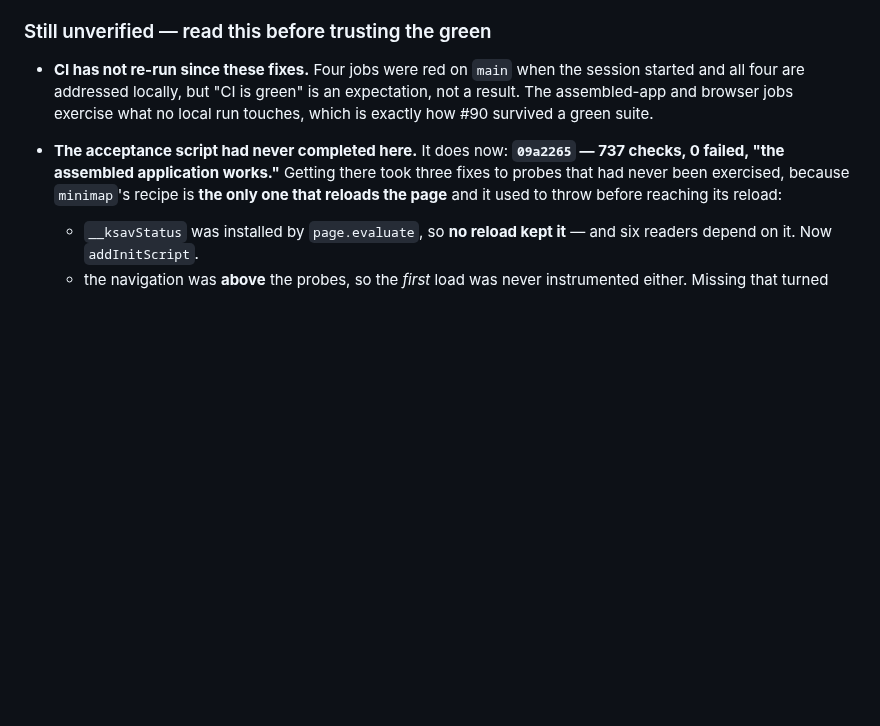
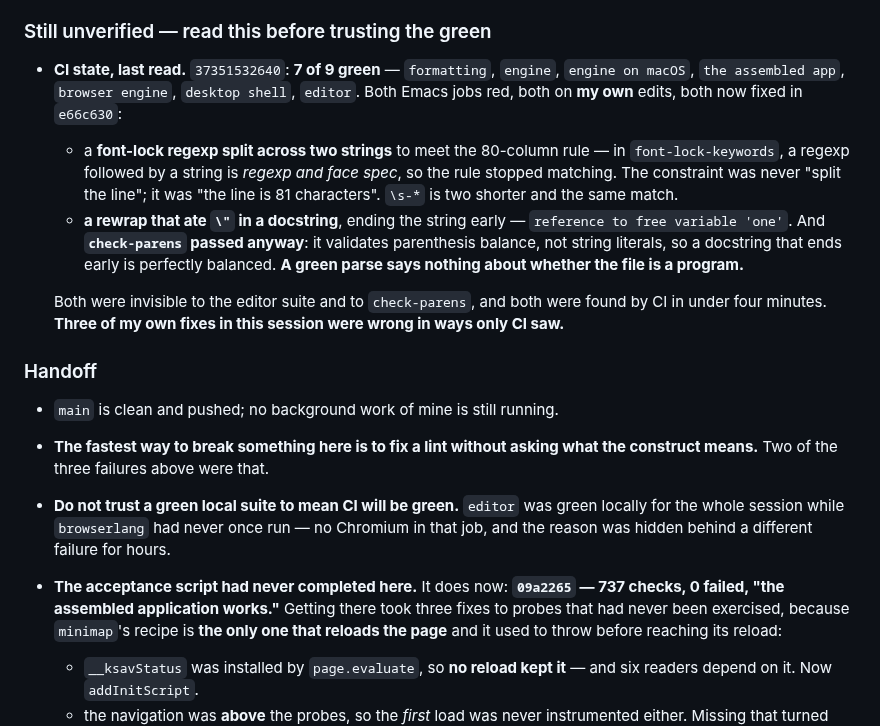
Before and after one commit to SYKhayyat/ksav, a Markdown page: PLAN.md, the part around the change. GitHub-like rendering; blank space fills up the shorter version.

Commit message:
docs: PLAN.md — CI state at handoff, and the two CI-only failures that were mine
Records that the last full CI read was **7 of 9 green**, with both Emacs jobs red on my own
edits and both since fixed.

The transferable part is the shape of those failures. **Three of my own fixes in this session
were wrong in ways only CI saw**, and two were the same mistake: fixing a lint without asking
what the construct means.

- a **font-lock regexp split across two strings** to meet the 80-column rule. In
  `font-lock-keywords`, a regexp followed by a string is *regexp and face spec*. The constraint
  was never "split the line" — it was "the line is 81 characters", and `\\s-*` is two shorter
  and the same match.
- **a rewrap that ate `\\"` in a docstring**, ending the string early — `reference to free
  variable 'one'`. **`check-parens` passed anyway**: it validates parenthesis balance, not
  string literals, so a docstring that ends early is perfectly balanced. A green parse says
  nothing about whether the file is a program.

And the standing caution: `editor` was green locally for this entire session while
`browserlang` had **never once run** — no Chromium in that job, with the reason hidden behind
a different failure for hours.

```diff
--- a/PLAN.md
+++ b/PLAN.md
@@ -721,10 +721,29 @@ Written up in `CONTRIBUTING.md` §3, where the gate is documented.
 
 ### Still unverified — read this before trusting the green
 
-- **CI has not re-run since these fixes.** Four jobs were red on `main` when the session started and
-  all four are addressed locally, but "CI is green" is an expectation, not a result. The
-  assembled-app and browser jobs exercise what no local run touches, which is exactly how #90
-  survived a green suite.
+- **CI state, last read.** `37351532640`: **7 of 9 green** — `formatting`, `engine`,
+  `engine on macOS`, `the assembled app`, `browser engine`, `desktop shell`, `editor`. Both Emacs
+  jobs red, both on **my own** edits, both now fixed in `e66c630`:
+  - a **font-lock regexp split across two strings** to meet the 80-column rule — in
+    `font-lock-keywords`, a regexp followed by a string is *regexp and face spec*, so the rule
+    stopped matching. The constraint was never "split the line"; it was "the line is 81
+    characters". `\s-*` is two shorter and the same match.
+  - **a rewrap that ate `\"` in a docstring**, ending the string early —
+    `reference to free variable 'one'`. And **`check-parens` passed anyway**: it validates
+    parenthesis balance, not string literals, so a docstring that ends early is perfectly
+    balanced. **A green parse says nothing about whether the file is a program.**
+
+  Both were invisible to the editor suite and to `check-parens`, and both were found by CI in
+  under four minutes. **Three of my own fixes in this session were wrong in ways only CI saw.**
+
+### Handoff
+
+- `main` is clean and pushed; no background work of mine is still running.
+- **The fastest way to break something here is to fix a lint without asking what the construct
+  means.** Two of the three failures above were that.
+- **Do not trust a green local suite to mean CI will be green.** `editor` was green locally for
+  the whole session while `browserlang` had never once run — no Chromium in that job, and the
+  reason was hidden behind a different failure for hours.
 - **The acceptance script had never completed here.** It does now:
   **`09a2265` — 737 checks, 0 failed, "the assembled application works."** Getting there took
   three fixes to probes that had never been exercised, because `minimap`'s recipe is **the only
```
